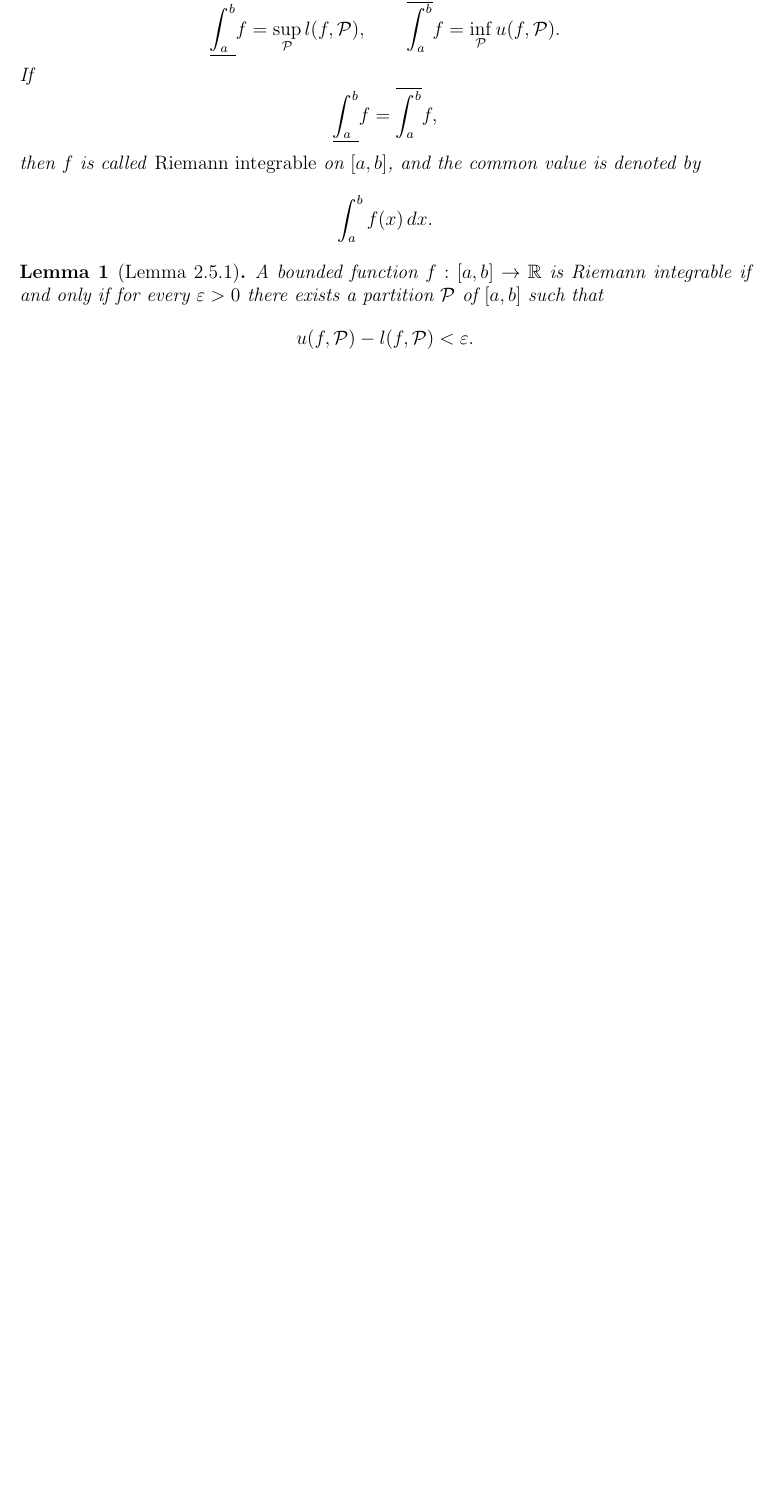
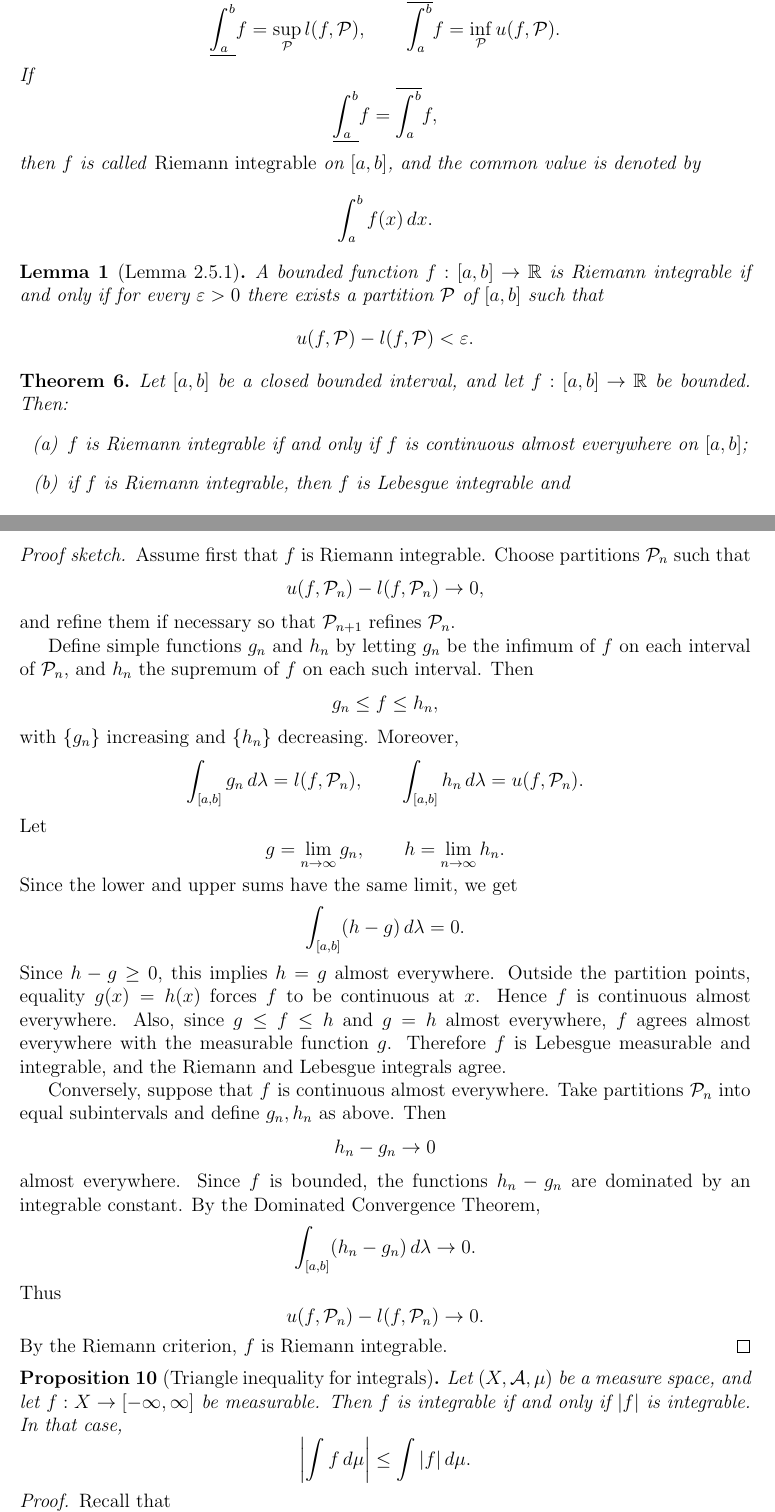
Before and after one commit to gilbertbrandow/MATM39, a LaTeX document (important_results.tex): part of page 12 of 12 before the commit and two parts of pages 12 and 13 of 14 after it, the two joined at a grey line, cut so that both start at the same text, the shorter picture padded with empty space. Compiled offline with pdfLaTeX.

Commit message:
Triangle inequality for integrals

```diff
--- a/important_results.tex
+++ b/important_results.tex
@@ -910,3 +910,90 @@ u(f,\mathcal{P})-l(f,\mathcal{P})<\varepsilon.
 \]
 \end{lemma}
 
+\begin{theorem}
+Let $[a,b]$ be a closed bounded interval, and let
+$f:[a,b]\to\mathbb{R}$ be bounded. Then:
+\begin{enumerate}[label=(\alph*)]
+    \item $f$ is Riemann integrable if and only if $f$ is continuous almost
+    everywhere on $[a,b]$;
+    \item if $f$ is Riemann integrable, then $f$ is Lebesgue integrable and
+    \[
+    (R)\int_a^b f(x)\,dx
+    =
+    (L)\int_{[a,b]} f\,d\lambda.
+    \]
+\end{enumerate}
+\end{theorem}
+
+\begin{proof}[Proof sketch]
+Assume first that $f$ is Riemann integrable. Choose partitions
+$\mathcal{P}_n$ such that
+\[
+u(f,\mathcal{P}_n)-l(f,\mathcal{P}_n)\to 0,
+\]
+and refine them if necessary so that $\mathcal{P}_{n+1}$ refines
+$\mathcal{P}_n$.
+
+Define simple functions $g_n$ and $h_n$ by letting $g_n$ be the infimum of $f$
+on each interval of $\mathcal{P}_n$, and $h_n$ the supremum of $f$ on each such
+interval. Then
+\[
+g_n \le f \le h_n,
+\]
+with $\{g_n\}$ increasing and $\{h_n\}$ decreasing. Moreover,
+\[
+\int_{[a,b]} g_n\,d\lambda = l(f,\mathcal{P}_n),
+\qquad
+\int_{[a,b]} h_n\,d\lambda = u(f,\mathcal{P}_n).
+\]
+Let
+\[
+g=\lim_{n\to\infty} g_n,
+\qquad
+h=\lim_{n\to\infty} h_n.
+\]
+Since the lower and upper sums have the same limit, we get
+\[
+\int_{[a,b]} (h-g)\,d\lambda = 0.
+\]
+Since $h-g\ge 0$, this implies $h=g$ almost everywhere. Outside the partition
+points, equality $g(x)=h(x)$ forces $f$ to be continuous at $x$. Hence $f$ is
+continuous almost everywhere. Also, since $g\le f\le h$ and $g=h$ almost
+everywhere, $f$ agrees almost everywhere with the measurable function $g$.
+Therefore $f$ is Lebesgue measurable and integrable, and the Riemann and
+Lebesgue integrals agree.
+
+Conversely, suppose that $f$ is continuous almost everywhere. Take partitions
+$\mathcal{P}_n$ into equal subintervals and define $g_n,h_n$ as above. Then
+\[
+h_n-g_n \to 0
+\]
+almost everywhere. Since $f$ is bounded, the functions $h_n-g_n$ are dominated
+by an integrable constant. By the Dominated Convergence Theorem,
+\[
+\int_{[a,b]} (h_n-g_n)\,d\lambda \to 0.
+\]
+Thus
+\[
+u(f,\mathcal{P}_n)-l(f,\mathcal{P}_n)\to 0.
+\]
+By the Riemann criterion, $f$ is Riemann integrable.
+\end{proof}
+
+\begin{proposition}[Triangle inequality for integrals]
+Let $(X,\mathcal{A},\mu)$ be a measure space, and let
+$f:X\to[-\infty,\infty]$ be measurable. Then $f$ is integrable if and only if
+$|f|$ is integrable. In that case,
+\[
+\left|\int f\,d\mu\right|
+\le
+\int |f|\,d\mu.
+\]
+\end{proposition}
+
+\begin{proof}
+Recall that
+\[
+f=f^+-f^-,
+\qquad
+|f|=f^++f^-.
```
Also changed, not shown: pdf/important_results.pdf, important_results.tex (14 more changed lines).
